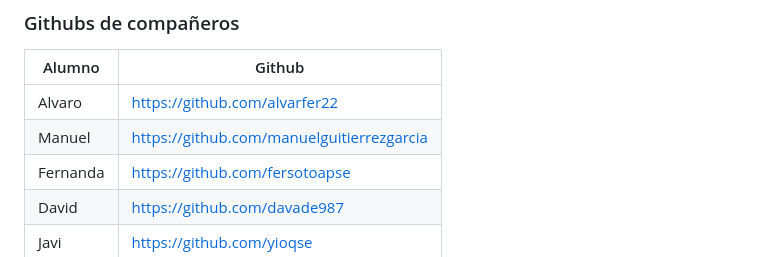
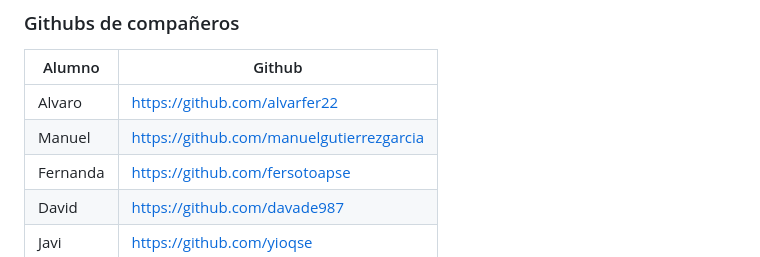
Before and after one commit to ksizorCode/visionado, a Markdown page: README.md, the part around the change. GitHub-like rendering.

```diff
--- a/README.md
+++ b/README.md
@@ -21,7 +21,7 @@ https://www.figma.com/board/YUAhR29X8VAYivtyM6ztIo/M%C3%B3dulos?node-id=0-1&t=cj
 | Alumno | Github |
 |--------|--------|
 |Alvaro  | https://github.com/alvarfer22|
-|Manuel  | https://github.com/manuelguitierrezgarcia|
+|Manuel  | https://github.com/manuelgutierrezgarcia|
 |Fernanda| https://github.com/fersotoapse|
 |David   | https://github.com/davade987|
 |Javi    | https://github.com/yioqse|
```
